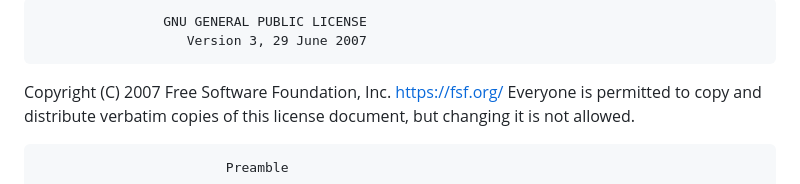
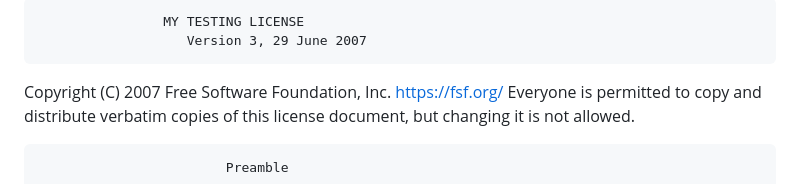
Before and after one commit to MonnXI/ZenShell, a Markdown page: LICENSE.md, the part around the change. Drawn GitHub-style.

```diff
--- a/LICENSE.md
+++ b/LICENSE.md
@@ -1,4 +1,4 @@
-                    GNU GENERAL PUBLIC LICENSE
+                    MY TESTING LICENSE
                        Version 3, 29 June 2007
 
  Copyright (C) 2007 Free Software Foundation, Inc. <https://fsf.org/>
```
